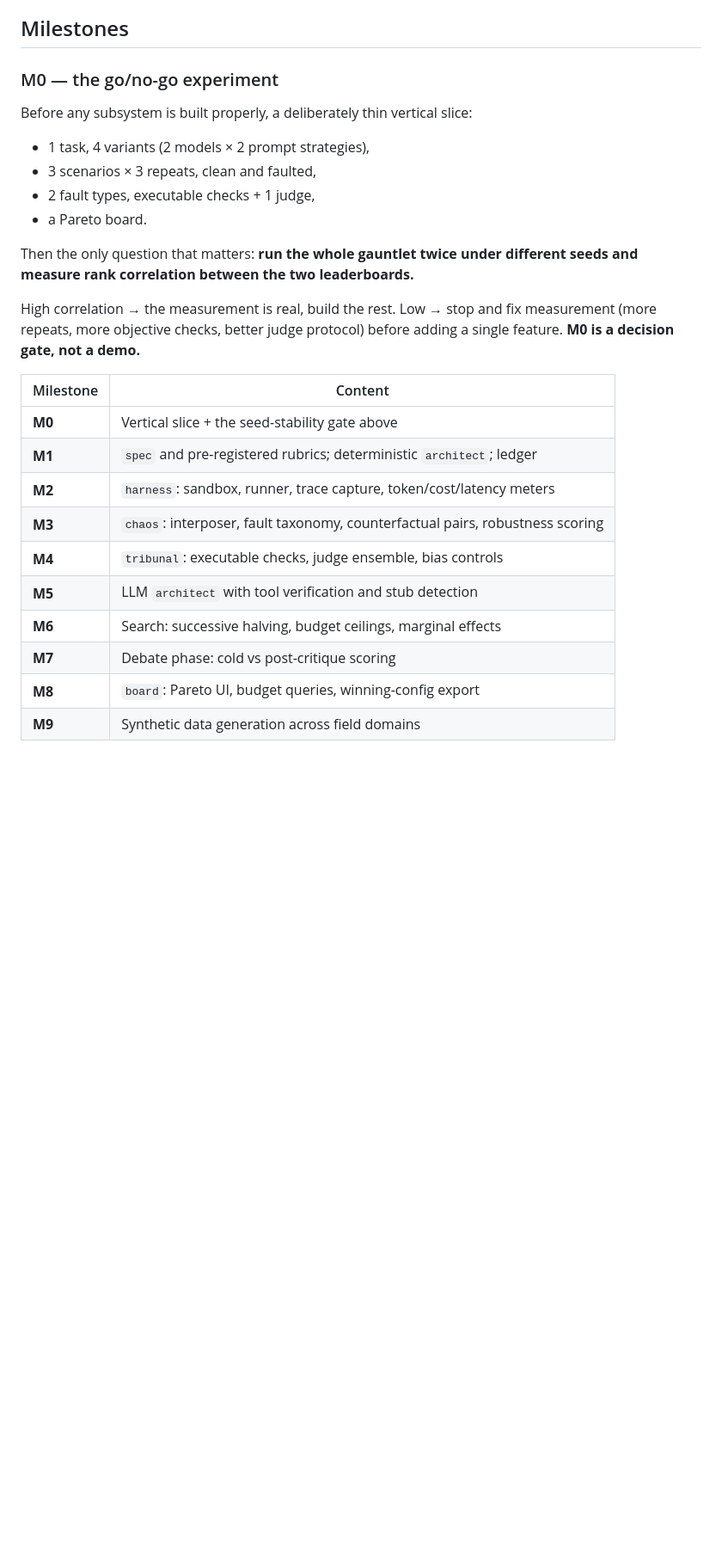
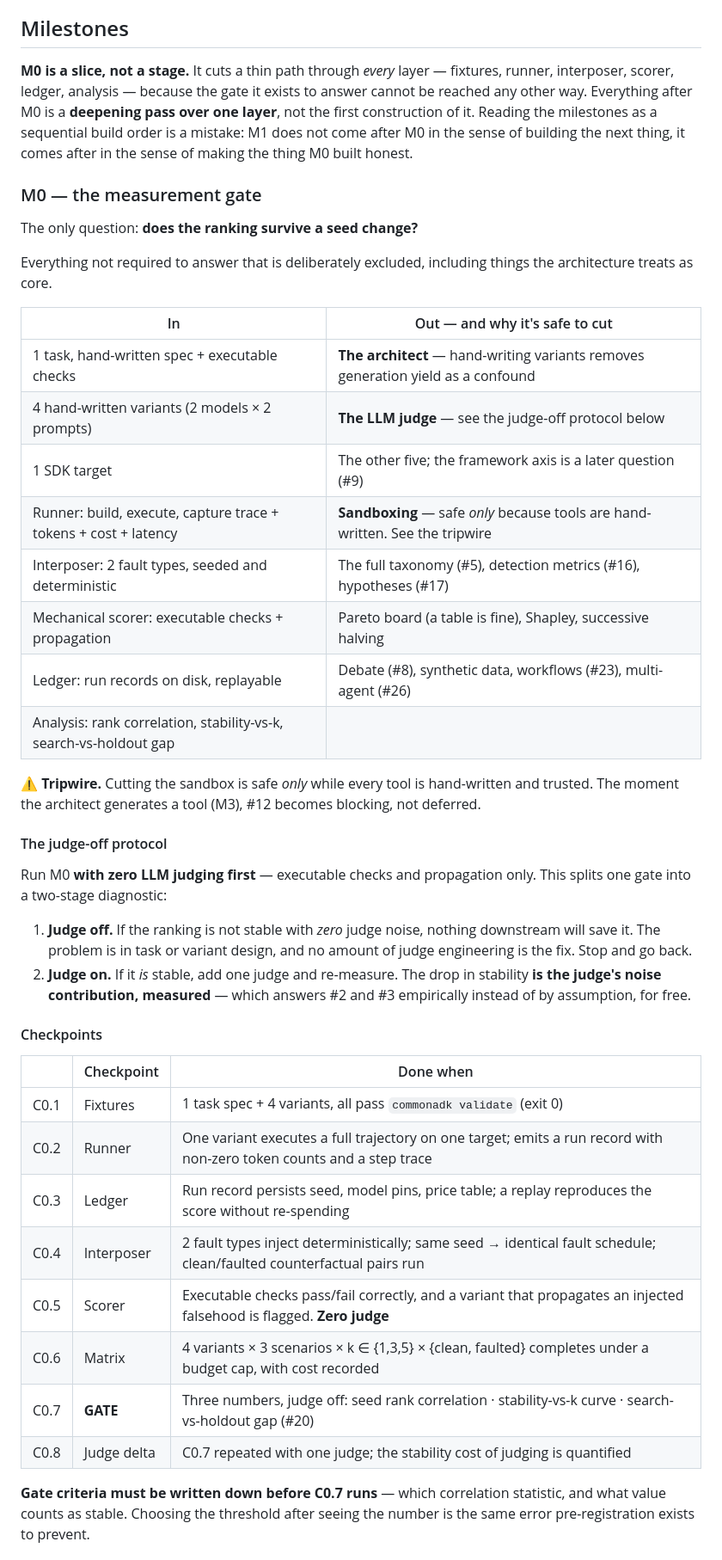
Before and after one commit to Mehul-Gupta-SMH/agent-gauntlet, a Markdown page: plan.md, the part around one of its changes. Shown at 86% size. Rendered like a GitHub page; blank space fills up the shorter version.

Commit message:
plan.md: restate M0 as a vertical slice with checkpoints, and scope the POC
The milestone table read as a build order it could not be: M0 was listed
first but requires the runner (M2), ledger (M1), interposer (M3) and scorer
(M4) to exist. M0 is a slice through every layer; the later milestones are
deepening passes over one layer each. Says so now, explicitly.

M0 also gains an in/out scope table and eight verifiable checkpoints, so
"what do we need to start" has an answer that fits on one screen. Two
additions worth calling out:

- The judge-off protocol. Run the gate with zero LLM judging first. If the
  ranking is unstable with no judge noise at all, the problem is task or
  variant design and no judge engineering fixes it. If it is stable, adding
  one judge and re-measuring gives the judge's noise contribution as a
  measured number rather than an assumption.
- A tripwire on sandboxing. Cutting it is safe only while every tool is
  hand-written; the first generated tool makes it blocking.

Later milestones regrouped by which layer they deepen, each pointing at the
issues that own its open questions. Repairs the M0 anchor in plan.md and
README.md, broken by the heading rename.

Co-Authored-By: Claude Opus 5 <noreply@anthropic.com>
Claude-Session: https://claude.ai/code/session_01Vtp9fdvHAtzaUDaPCTJApC

```diff
--- a/plan.md
+++ b/plan.md
@@ -263,31 +263,62 @@ should land upstream rather than here.
 
 ## Milestones
 
-### M0 — the go/no-go experiment
+**M0 is a slice, not a stage.** It cuts a thin path through *every* layer —
+fixtures, runner, interposer, scorer, ledger, analysis — because the gate it
+exists to answer cannot be reached any other way. Everything after M0 is a
+**deepening pass over one layer**, not the first construction of it. Reading
+the milestones as a sequential build order is a mistake: M1 does not come
+after M0 in the sense of building the next thing, it comes after in the sense
+of making the thing M0 built honest.
 
-Before any subsystem is built properly, a deliberately thin vertical slice:
+### M0 — the measurement gate
 
-- 1 task, 4 variants (2 models × 2 prompt strategies),
-- 3 scenarios × 3 repeats, clean and faulted,
-- 2 fault types, executable checks + 1 judge,
-- a Pareto board.
+The only question: **does the ranking survive a seed change?**
 
-Then the only question that matters: **run the whole gauntlet twice under
-different seeds and measure rank correlation between the two leaderboards.**
+Everything not required to answer that is deliberately excluded, including
+things the architecture treats as core.
 
-High correlation → the measurement is real, build the rest. Low → stop and fix
-measurement (more repeats, more objective checks, better judge protocol) before
-adding a single feature. **M0 is a decision gate, not a demo.**
+| In | Out — and why it's safe to cut |
+|---|---|
+| 1 task, hand-written spec + executable checks | **The architect** — hand-writing variants removes generation yield as a confound |
+| 4 hand-written variants (2 models × 2 prompts) | **The LLM judge** — see the judge-off protocol below |
+| 1 SDK target | The other five; the framework axis is a later question (#9) |
+| Runner: build, execute, capture trace + tokens + cost + latency | **Sandboxing** — safe *only* because tools are hand-written. See the tripwire |
+| Interposer: 2 fault types, seeded and deterministic | The full taxonomy (#5), detection metrics (#16), hypotheses (#17) |
+| Mechanical scorer: executable checks + propagation | Pareto board (a table is fine), Shapley, successive halving |
+| Ledger: run records on disk, replayable | Debate (#8), synthetic data, workflows (#23), multi-agent (#26) |
+| Analysis: rank correlation, stability-vs-k, search-vs-holdout gap | |
 
-| Milestone | Content |
-|---|---|
-| **M0** | Vertical slice + the seed-stability gate above |
-| **M1** | `spec` and pre-registered rubrics; deterministic `architect`; ledger |
-| **M2** | `harness`: sandbox, runner, trace capture, token/cost/latency meters |
-| **M3** | `chaos`: interposer, fault taxonomy, counterfactual pairs, robustness scoring |
-| **M4** | `tribunal`: executable checks, judge ensemble, bias controls |
-| **M5** | LLM `architect` with tool verification and stub detection |
-| **M6** | Search: successive halving, budget ceilings, marginal effects |
-| **M7** | Debate phase: cold vs post-critique scoring |
-| **M8** | `board`: Pareto UI, budget queries, winning-config export |
-| **M9** | Synthetic data generation across field domains |
+**⚠ Tripwire.** Cutting the sandbox is safe *only* while every tool is
+hand-written and trusted. The moment the architect generates a tool (M3),
+#12 becomes blocking, not deferred.
+
+#### The judge-off protocol
+
+Run M0 **with zero LLM judging first** — executable checks and propagation
+only. This splits one gate into a two-stage diagnostic:
+
+1. **Judge off.** If the ranking is not stable with *zero* judge noise, nothing
+   downstream will save it. The problem is in task or variant design, and no
+   amount of judge engineering is the fix. Stop and go back.
+2. **Judge on.** If it *is* stable, add one judge and re-measure. The drop in
+   stability **is the judge's noise contribution, measured** — which answers
+   #2 and #3 empirically instead of by assumption, for free.
+
+#### Checkpoints
+
+| | Checkpoint | Done when |
+|---|---|---|
+| C0.1 | Fixtures | 1 task spec + 4 variants, all pass `commonadk validate` (exit 0) |
+| C0.2 | Runner | One variant executes a full trajectory on one target; emits a run record with non-zero token counts and a step trace |
+| C0.3 | Ledger | Run record persists seed, model pins, price table; a replay reproduces the score without re-spending |
+| C0.4 | Interposer | 2 fault types inject deterministically; same seed → identical fault schedule; clean/faulted counterfactual pairs run |
+| C0.5 | Scorer | Executable checks pass/fail correctly, and a variant that propagates an injected falsehood is flagged. **Zero judge** |
+| C0.6 | Matrix | 4 variants × 3 scenarios × k ∈ {1,3,5} × {clean, faulted} completes under a budget cap, with cost recorded |
+| C0.7 | **GATE** | Three numbers, judge off: seed rank correlation · stability-vs-k curve · search-vs-holdout gap (#20) |
+| C0.8 | Judge delta | C0.7 repeated with one judge; the stability cost of judging is quantified |
+
+**Gate criteria must be written down before C0.7 runs** — which correlation
+statistic, and what value counts as stable. Choosing the threshold after
+seeing the number is the same error pre-registration exists to prevent.
+
```
Also changed, not shown: other parts of plan.md (+16 -1 lines), README.md (+1 -1 lines).
